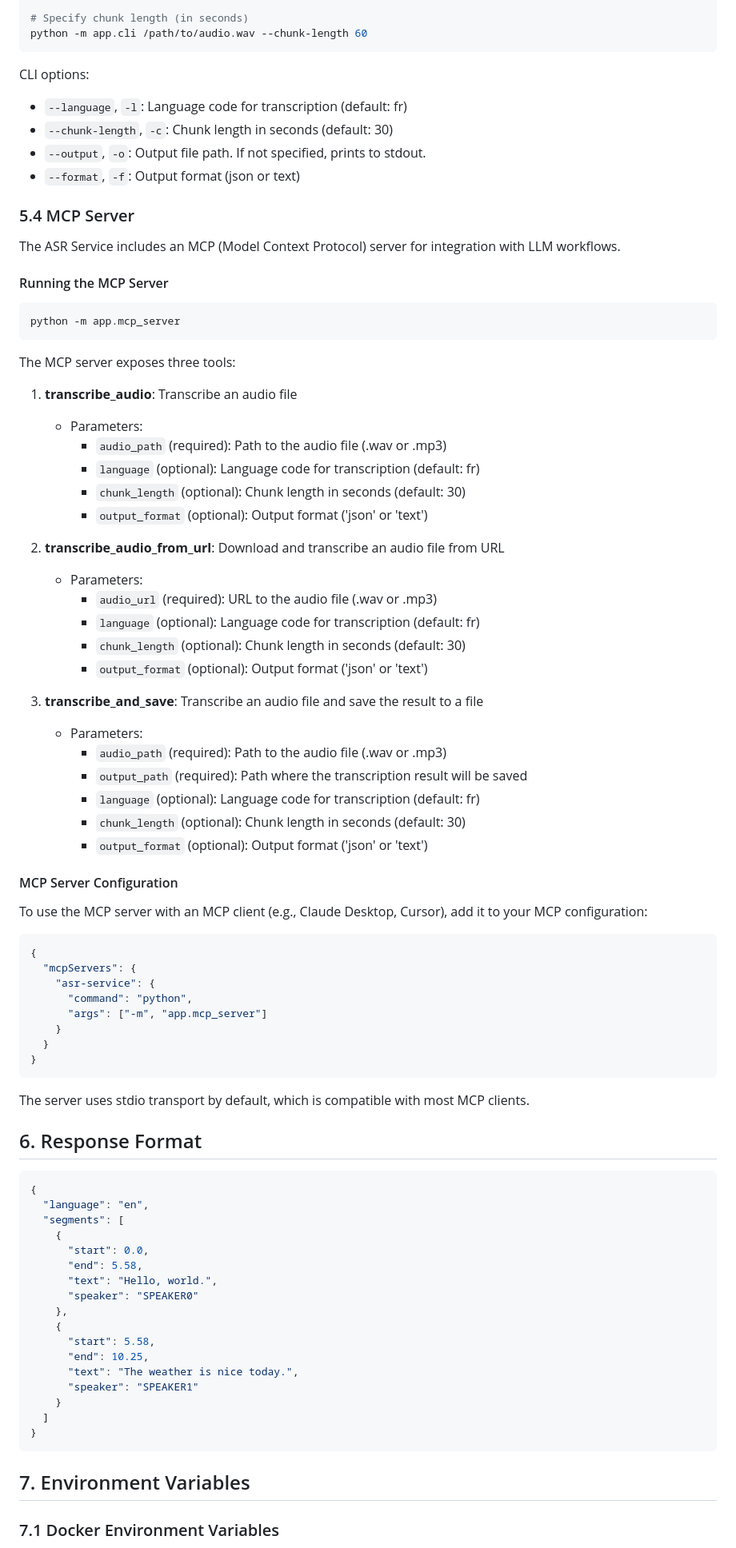
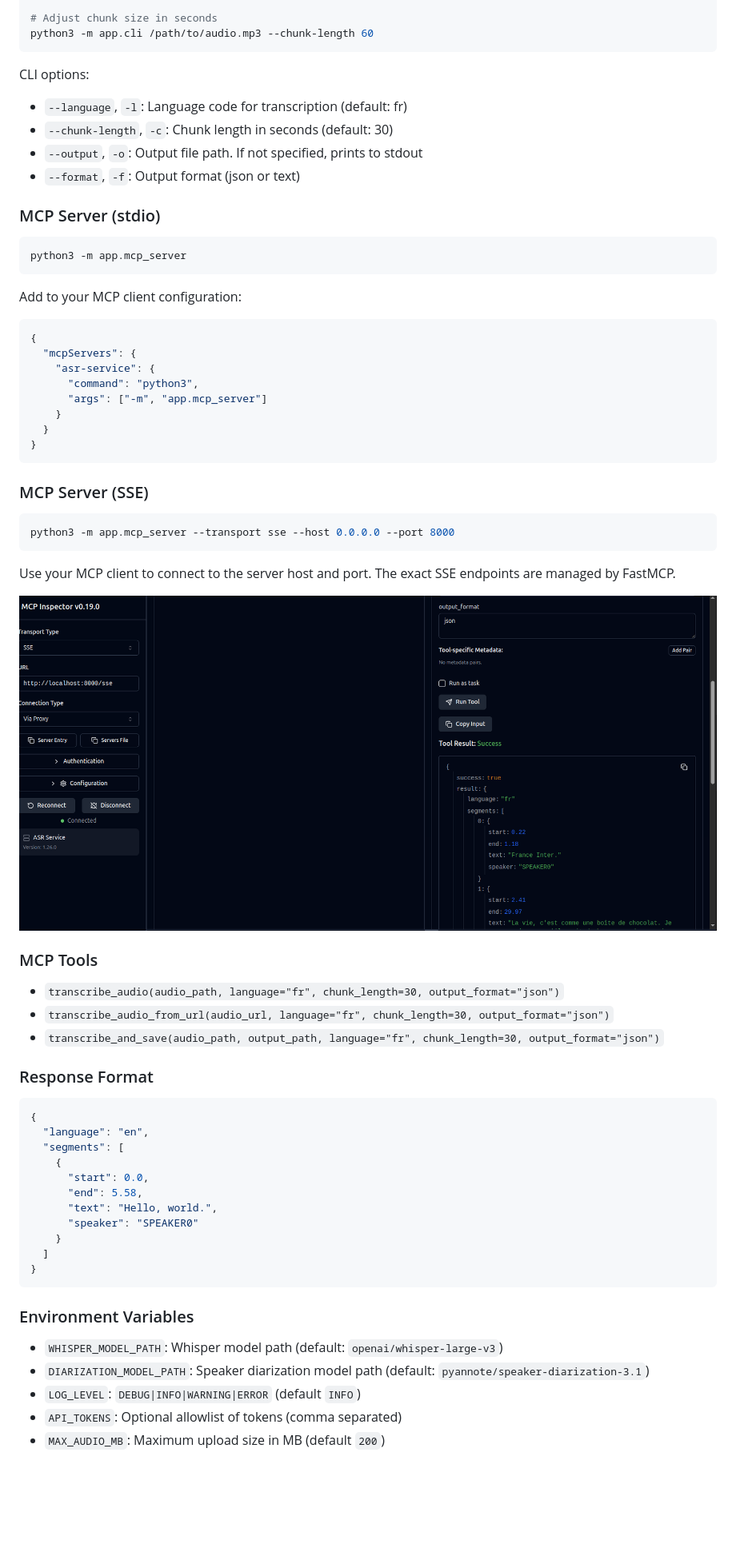
Before and after one commit to FengD/InnoFranceASRService, a Markdown page: README.md, the part around the change printed below. Shown: that part at 80% size. GitHub-like rendering; pictures changed too: docs/mcp_test.png (added); blank space fills up the shorter version.

Commit message:
update mcp test

````diff
--- a/README.md
+++ b/README.md
@@ -146,66 +90,50 @@ python -m app.cli /path/to/audio.wav --output transcription.json
 
-# Specify chunk length (in seconds)
-python -m app.cli /path/to/audio.wav --chunk-length 60
+# Adjust chunk size in seconds
+python3 -m app.cli /path/to/audio.mp3 --chunk-length 60
 ```
 
 CLI options:
 - `--language`, `-l`: Language code for transcription (default: fr)
 - `--chunk-length`, `-c`: Chunk length in seconds (default: 30)
-- `--output`, `-o`: Output file path. If not specified, prints to stdout.
+- `--output`, `-o`: Output file path. If not specified, prints to stdout
 - `--format`, `-f`: Output format (json or text)
 
-### 5.4 MCP Server
-
-The ASR Service includes an MCP (Model Context Protocol) server for integration with LLM workflows.
-
-#### Running the MCP Server
+### MCP Server (stdio)
 
 ```bash
-python -m app.mcp_server
+python3 -m app.mcp_server
 ```
 
-The MCP server exposes three tools:
-
-1. **transcribe_audio**: Transcribe an audio file
-   - Parameters:
-     - `audio_path` (required): Path to the audio file (.wav or .mp3)
-     - `language` (optional): Language code for transcription (default: fr)
-     - `chunk_length` (optional): Chunk length in seconds (default: 30)
-     - `output_format` (optional): Output format ('json' or 'text')
-
-2. **transcribe_audio_from_url**: Download and transcribe an audio file from URL
-   - Parameters:
-     - `audio_url` (required): URL to the audio file (.wav or .mp3)
-     - `language` (optional): Language code for transcription (default: fr)
-     - `chunk_length` (optional): Chunk length in seconds (default: 30)
-     - `output_format` (optional): Output format ('json' or 'text')
-
-3. **transcribe_and_save**: Transcribe an audio file and save the result to a file
-   - Parameters:
-     - `audio_path` (required): Path to the audio file (.wav or .mp3)
-     - `output_path` (required): Path where the transcription result will be saved
-     - `language` (optional): Language code for transcription (default: fr)
-     - `chunk_length` (optional): Chunk length in seconds (default: 30)
-     - `output_format` (optional): Output format ('json' or 'text')
-
-#### MCP Server Configuration
-
-To use the MCP server with an MCP client (e.g., Claude Desktop, Cursor), add it to your MCP configuration:
+Add to your MCP client configuration:
 
 ```json
 {
   "mcpServers": {
     "asr-service": {
-      "command": "python",
+      "command": "python3",
       "args": ["-m", "app.mcp_server"]
     }
   }
 }
 ```
 
-The server uses stdio transport by default, which is compatible with most MCP clients.
+### MCP Server (SSE)
 
-## 6. Response Format
+```bash
+python3 -m app.mcp_server --transport sse --host 0.0.0.0 --port 8000
+```
+
+Use your MCP client to connect to the server host and port. The exact SSE endpoints are managed by FastMCP.
+
+![App screenshot](docs/mcp_test.png)
+
+### MCP Tools
+
+- `transcribe_audio(audio_path, language="fr", chunk_length=30, output_format="json")`
+- `transcribe_audio_from_url(audio_url, language="fr", chunk_length=30, output_format="json")`
+- `transcribe_and_save(audio_path, output_path, language="fr", chunk_length=30, output_format="json")`
+
+### Response Format
 
 ```json
 {
@@ -216,18 +144,16 @@ The server uses stdio transport by default, which is compatible with most MCP cl
       "end": 5.58,
       "text": "Hello, world.",
       "speaker": "SPEAKER0"
-    },
-    {
-      "start": 5.58,
-      "end": 10.25,
-      "text": "The weather is nice today.",
-      "speaker": "SPEAKER1"
     }
   ]
 }
 ```
 
-## 7. Environment Variables
+### Environment Variables
 
-### 7.1 Docker Environment Variables
+- `WHISPER_MODEL_PATH`: Whisper model path (default: `openai/whisper-large-v3`)
+- `DIARIZATION_MODEL_PATH`: Speaker diarization model path (default: `pyannote/speaker-diarization-3.1`)
+- `LOG_LEVEL`: `DEBUG|INFO|WARNING|ERROR` (default `INFO`)
+- `API_TOKENS`: Optional allowlist of tokens (comma separated)
+- `MAX_AUDIO_MB`: Maximum upload size in MB (default `200`)
 
````
Also changed, not shown: other parts of README.md (+90 -132 lines), docs/CHANGELOG.md (renamed from doc/CHANGELOG.md), docs/doc.png (renamed from doc/doc.PNG), 4 other files.
